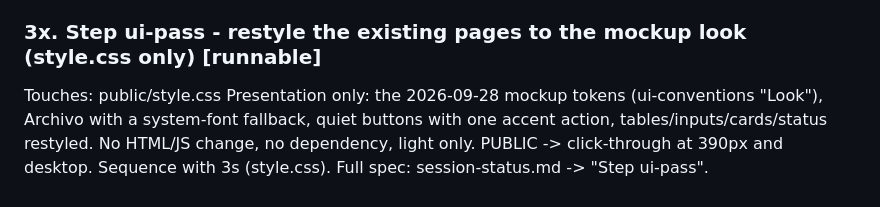
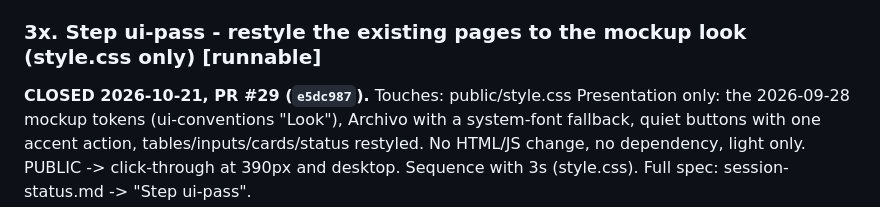
Before and after one commit to naokicodes/inventory-audit-app-3rdYr, a Markdown page: docs/dispatch-queue.md, the part around the change. Rendered like a GitHub page.

Commit message:
docs: close ui-pass (PR #29)

```diff
--- a/docs/dispatch-queue.md
+++ b/docs/dispatch-queue.md
@@ -159,6 +159,7 @@ install. Blocks 3p. No app code, no click-through. Full spec: session-status.md
 autopilot-hardening".
 
 ### 3x. Step ui-pass - restyle the existing pages to the mockup look (style.css only)  [runnable]
+**CLOSED 2026-10-21, PR #29 (`e5dc987`).**
 Touches: public/style.css
 Presentation only: the 2026-09-28 mockup tokens (ui-conventions "Look"), Archivo with a
 system-font fallback, quiet buttons with one accent action, tables/inputs/cards/status restyled.
```
Also changed, not shown: docs/session-status.md (+1 -0 lines).
